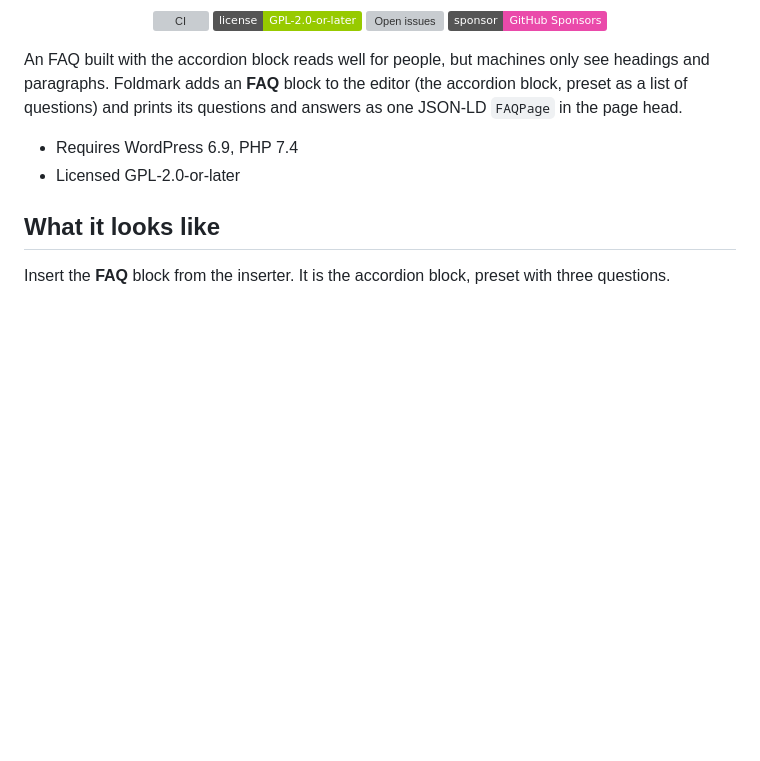
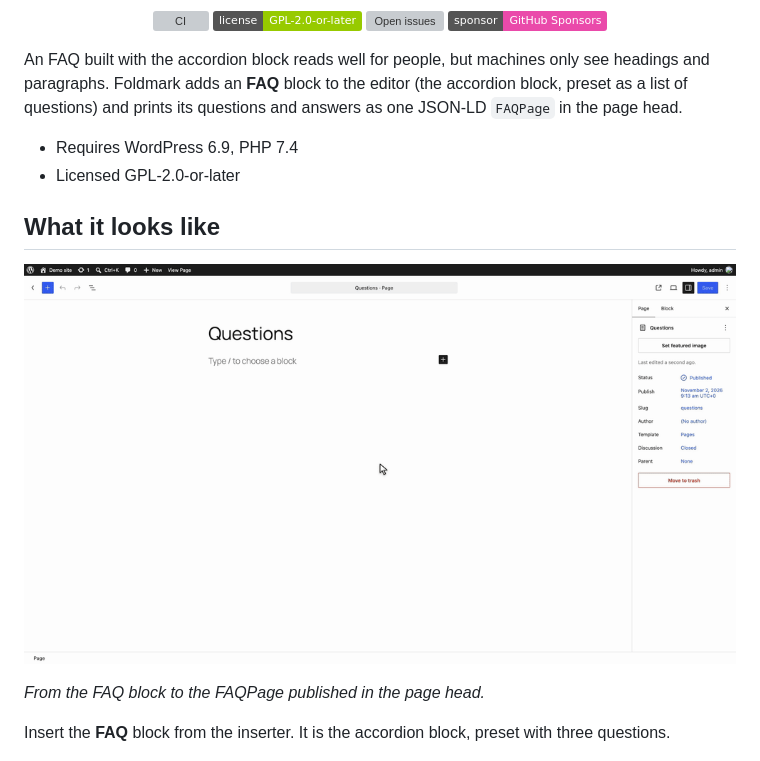
Before and after one commit to Fyrins/foldmark, a Markdown page: README.md, the part around the change. Drawn GitHub-style; pictures changed too: .github/media/demo.gif (added); badges without logos; blank space fills up the shorter version; grey boxes are pictures that could not be loaded.

Commit message:
docs: add a demo animation to the README

```diff
--- a/README.md
+++ b/README.md
@@ -19,6 +19,10 @@ An FAQ built with the accordion block reads well for people, but machines only s
 - Licensed GPL-2.0-or-later
 
 ## What it looks like
+
+![The FAQ block is inserted with /faq, a question and its answer are typed and the page is saved. The FAQPage JSON-LD of the published page then shows that question and answer.](.github/media/demo.gif)
+
+<em>From the FAQ block to the FAQPage published in the page head.</em>
 
 Insert the **FAQ** block from the inserter. It is the accordion block, preset with three questions.
 
```
